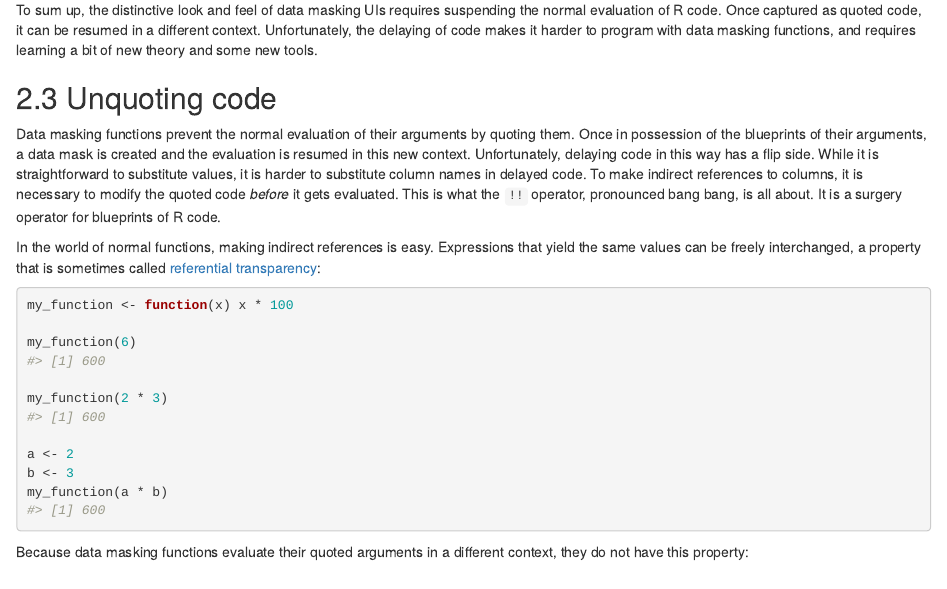
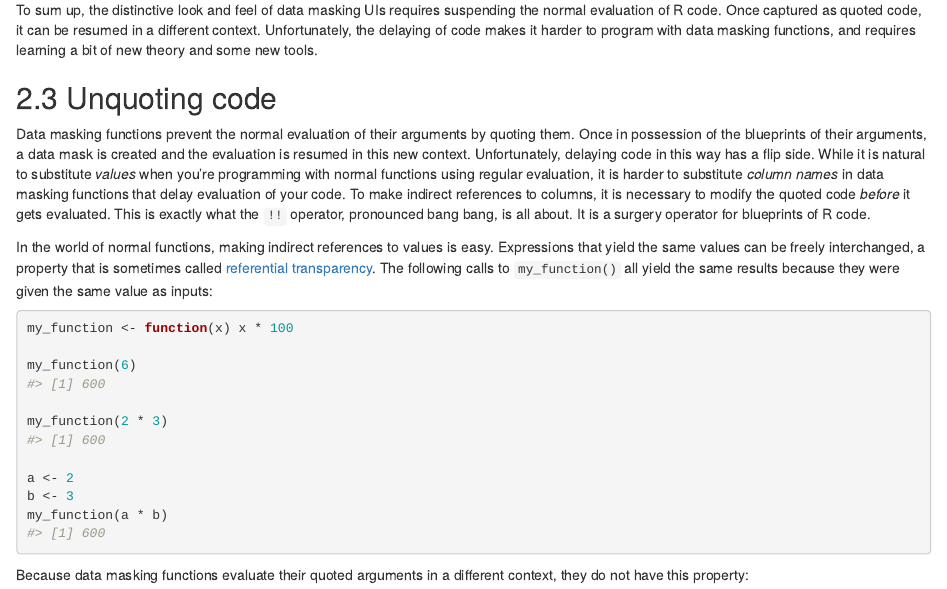
Before and after one commit to tidyverse/tidyeval, an R Markdown document (introduction.Rmd): the page in a window 1100 px wide, from 2330 px down. Rendered offline with R 4.5, knitr and Pandoc, with nearby package versions; drawn as R Markdown's standard HTML page in place of the format the file asks for; some code elsewhere in the file could not run offline.

Commit message:
Improve flow

````diff
--- a/introduction.Rmd
+++ b/introduction.Rmd
@@ -99,9 +99,9 @@ To sum up, the distinctive look and feel of data masking UIs requires suspending
 
 ## Unquoting code
 
-Data masking functions prevent the normal evaluation of their arguments by quoting them. Once in possession of the blueprints of their arguments, a data mask is created and the evaluation is resumed in this new context. Unfortunately, delaying code in this way has a flip side. While it is straightforward to substitute values, it is harder to substitute column names in delayed code. To make indirect references to columns, it is necessary to modify the quoted code _before_ it gets evaluated. This is what the `!!` operator, pronounced bang bang, is all about. It is a surgery operator for blueprints of R code.
+Data masking functions prevent the normal evaluation of their arguments by quoting them. Once in possession of the blueprints of their arguments, a data mask is created and the evaluation is resumed in this new context. Unfortunately, delaying code in this way has a flip side. While it is natural to substitute _values_ when you're programming with normal functions using regular evaluation, it is harder to substitute _column names_ in data masking functions that delay evaluation of your code. To make indirect references to columns, it is necessary to modify the quoted code _before_ it gets evaluated. This is exactly what the `!!` operator, pronounced bang bang, is all about. It is a surgery operator for blueprints of R code.
 
-In the world of normal functions, making indirect references is easy. Expressions that yield the same values can be freely interchanged, a property that is sometimes called [referential transparency](https://en.wikipedia.org/wiki/Referential_transparency):
+In the world of normal functions, making indirect references to values is easy. Expressions that yield the same values can be freely interchanged, a property that is sometimes called [referential transparency](https://en.wikipedia.org/wiki/Referential_transparency). The following calls to `my_function()` all yield the same results because they were given the same value as inputs:
 
 ```{r}
 my_function <- function(x) x * 100
````
